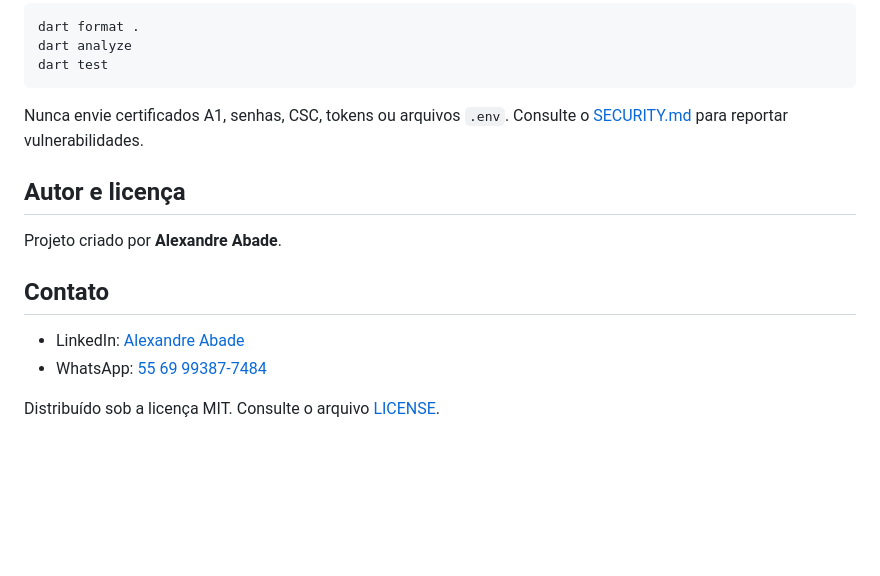
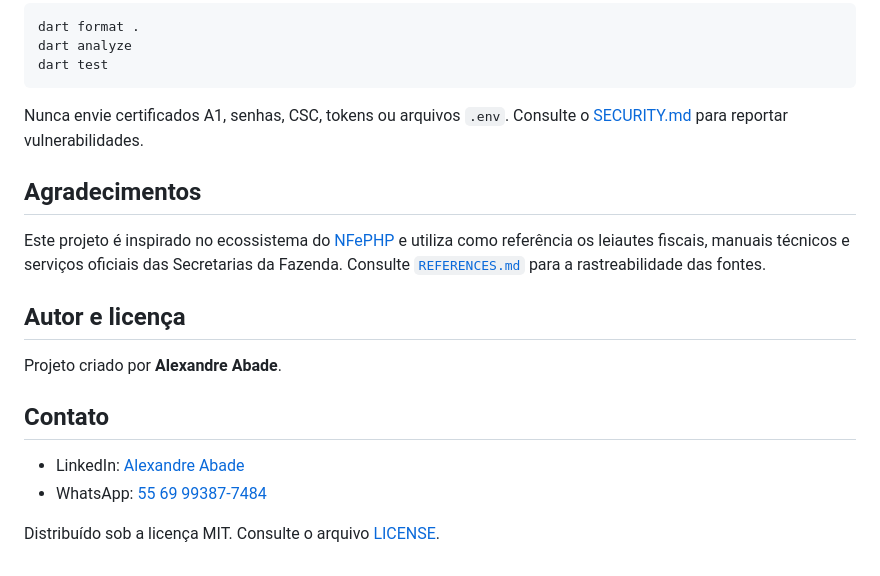
Before and after one commit to alexandreabade/FlutterFiscalLIB, a Markdown page: README.md, the part around one of its changes. Rendered like a GitHub page; blank space fills up the shorter version.

```diff
--- a/README.md
+++ b/README.md
@@ -279,6 +319,13 @@ dart test
 Nunca envie certificados A1, senhas, CSC, tokens ou arquivos `.env`. Consulte
 o [SECURITY.md](SECURITY.md) para reportar vulnerabilidades.
 
+## Agradecimentos
+
+Este projeto é inspirado no ecossistema do [NFePHP](https://github.com/nfephp-org)
+e utiliza como referência os leiautes fiscais, manuais técnicos e serviços
+oficiais das Secretarias da Fazenda. Consulte [`REFERENCES.md`](REFERENCES.md)
+para a rastreabilidade das fontes.
+
 ## Autor e licença
 
 Projeto criado por **Alexandre Abade**.
```
Also changed, not shown: other parts of README.md (+42 -2 lines).
